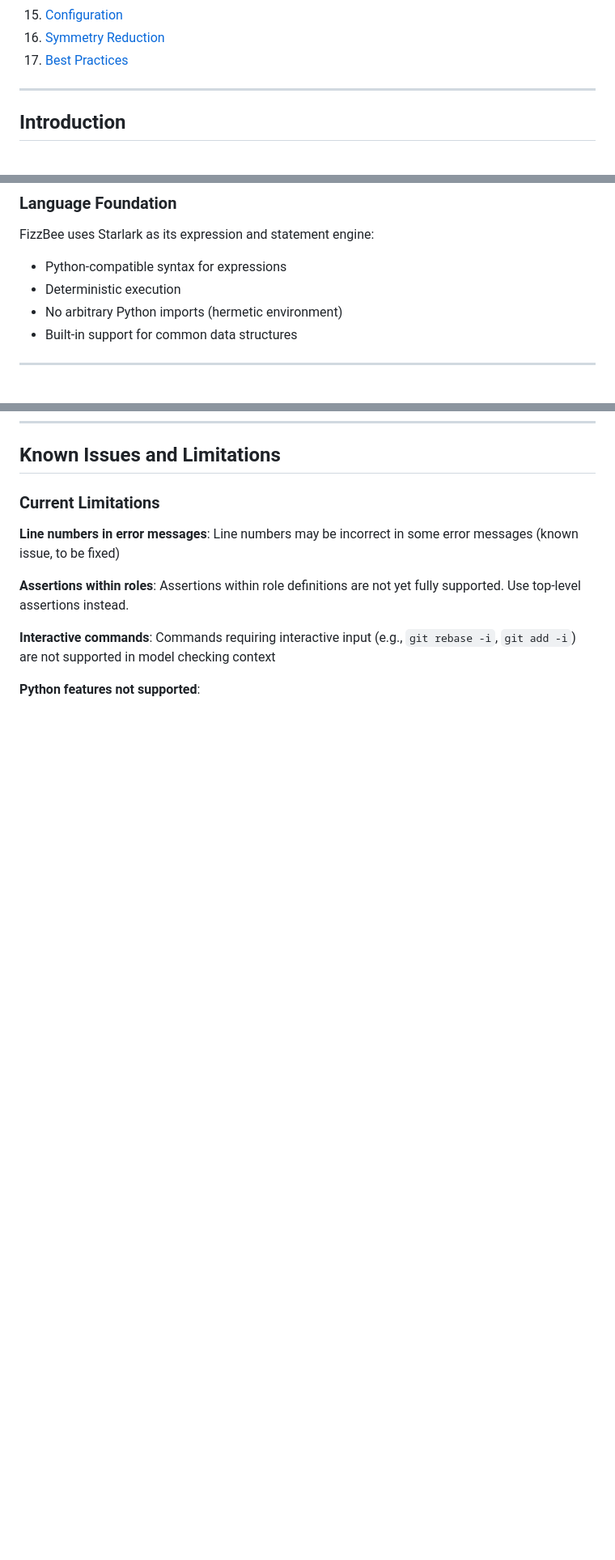
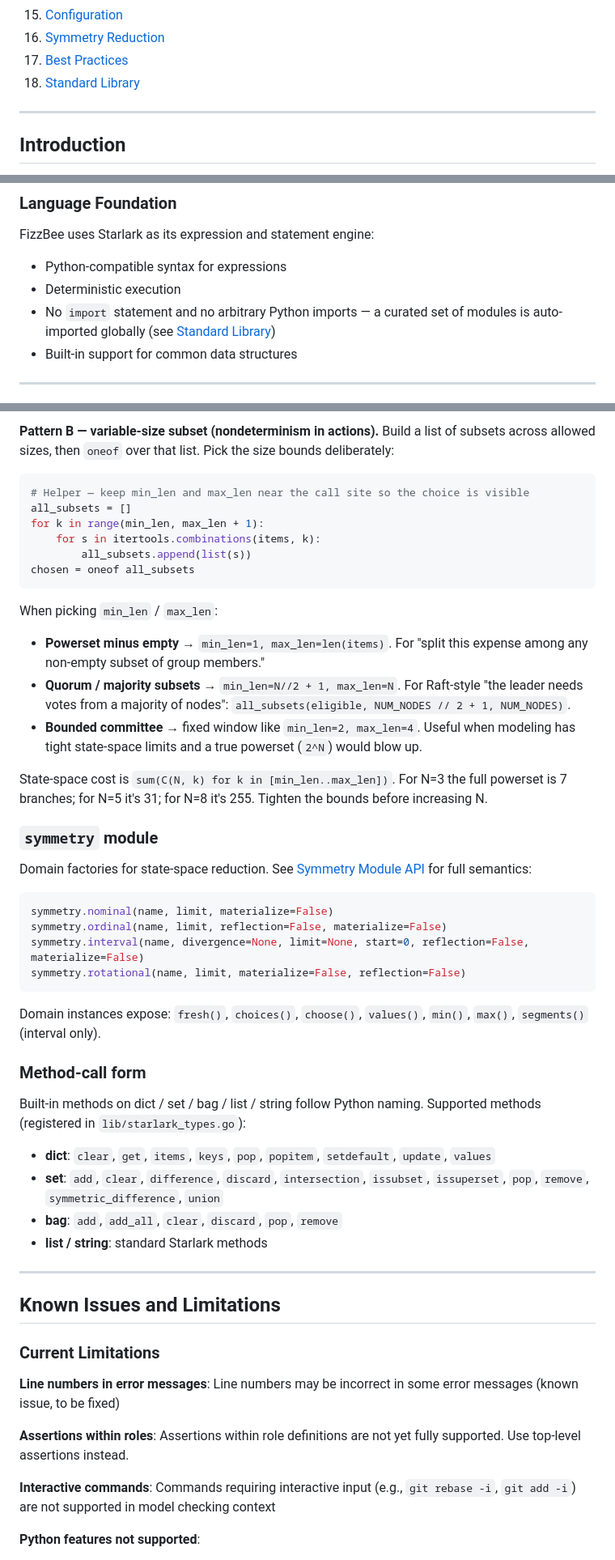
Before and after one commit to fizzbee-io/fizzbee, a Markdown page: examples/references/LANGUAGE_REFERENCE.md, 3 parts joined by grey strips. Shown at 81% size. Drawn GitHub-style; blank space fills up the shorter version.

````diff
--- a/examples/references/LANGUAGE_REFERENCE.md
+++ b/examples/references/LANGUAGE_REFERENCE.md
@@ -26,6 +26,7 @@ Complete reference guide for the FizzBee specification language for modeling dis
 15. [Configuration](#configuration)
 16. [Symmetry Reduction](#symmetry-reduction)
 17. [Best Practices](#best-practices)
+18. [Standard Library](#standard-library)
 
 ---
 
@@ -45,7 +46,8 @@ FizzBee is a Python-like formal specification language for modeling distributed
 FizzBee uses Starlark as its expression and statement engine:
 - Python-compatible syntax for expressions
 - Deterministic execution
-- No arbitrary Python imports (hermetic environment)
+- No `import` statement and no arbitrary Python imports — a curated set of
+  modules is auto-imported globally (see [Standard Library](#standard-library))
 - Built-in support for common data structures
 
 ---
@@ -2121,3 +2194,58 @@ action Step2:
+**Pattern B — variable-size subset (nondeterminism in actions).** Build
+a list of subsets across allowed sizes, then `oneof` over that list. Pick
+the size bounds deliberately:
+
+```python
+# Helper — keep min_len and max_len near the call site so the choice is visible
+all_subsets = []
+for k in range(min_len, max_len + 1):
+    for s in itertools.combinations(items, k):
+        all_subsets.append(list(s))
+chosen = oneof all_subsets
+```
+
+When picking `min_len` / `max_len`:
+
+- **Powerset minus empty** → `min_len=1, max_len=len(items)`. For "split
+  this expense among any non-empty subset of group members."
+- **Quorum / majority subsets** → `min_len=N//2 + 1, max_len=N`. For
+  Raft-style "the leader needs votes from a majority of nodes":
+  `all_subsets(eligible, NUM_NODES // 2 + 1, NUM_NODES)`.
+- **Bounded committee** → fixed window like `min_len=2, max_len=4`.
+  Useful when modeling has tight state-space limits and a true powerset
+  (`2^N`) would blow up.
+
+State-space cost is `sum(C(N, k) for k in [min_len..max_len])`. For
+N=3 the full powerset is 7 branches; for N=5 it's 31; for N=8 it's 255.
+Tighten the bounds before increasing N.
+
+### `symmetry` module
+
+Domain factories for state-space reduction. See
+[Symmetry Module API](#symmetry-module-api-advanced) for full semantics:
+
+```python
+symmetry.nominal(name, limit, materialize=False)
+symmetry.ordinal(name, limit, reflection=False, materialize=False)
+symmetry.interval(name, divergence=None, limit=None, start=0, reflection=False, materialize=False)
+symmetry.rotational(name, limit, materialize=False, reflection=False)
+```
+
+Domain instances expose: `fresh()`, `choices()`, `choose()`, `values()`,
+`min()`, `max()`, `segments()` (interval only).
+
+### Method-call form
+
+Built-in methods on dict / set / bag / list / string follow Python naming.
+Supported methods (registered in `lib/starlark_types.go`):
+
+- **dict**: `clear`, `get`, `items`, `keys`, `pop`, `popitem`, `setdefault`, `update`, `values`
+- **set**: `add`, `clear`, `difference`, `discard`, `intersection`, `issubset`, `issuperset`, `pop`, `remove`, `symmetric_difference`, `union`
+- **bag**: `add`, `add_all`, `clear`, `discard`, `pop`, `remove`
+- **list / string**: standard Starlark methods
+
+---
+
 ## Known Issues and Limitations
 
 ### Current Limitations
````
Also changed, not shown: other parts of examples/references/LANGUAGE_REFERENCE.md (+73 -1 lines).
